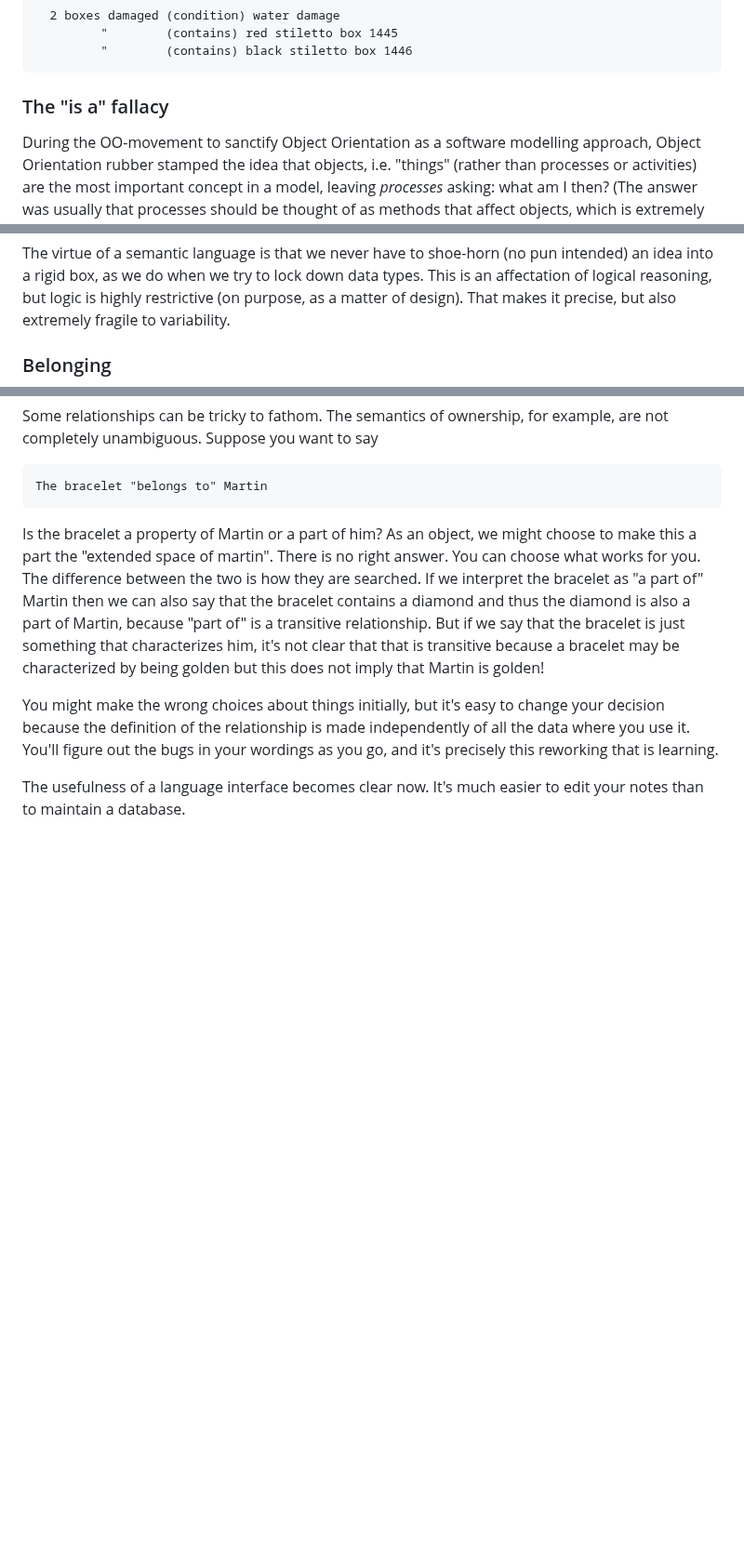
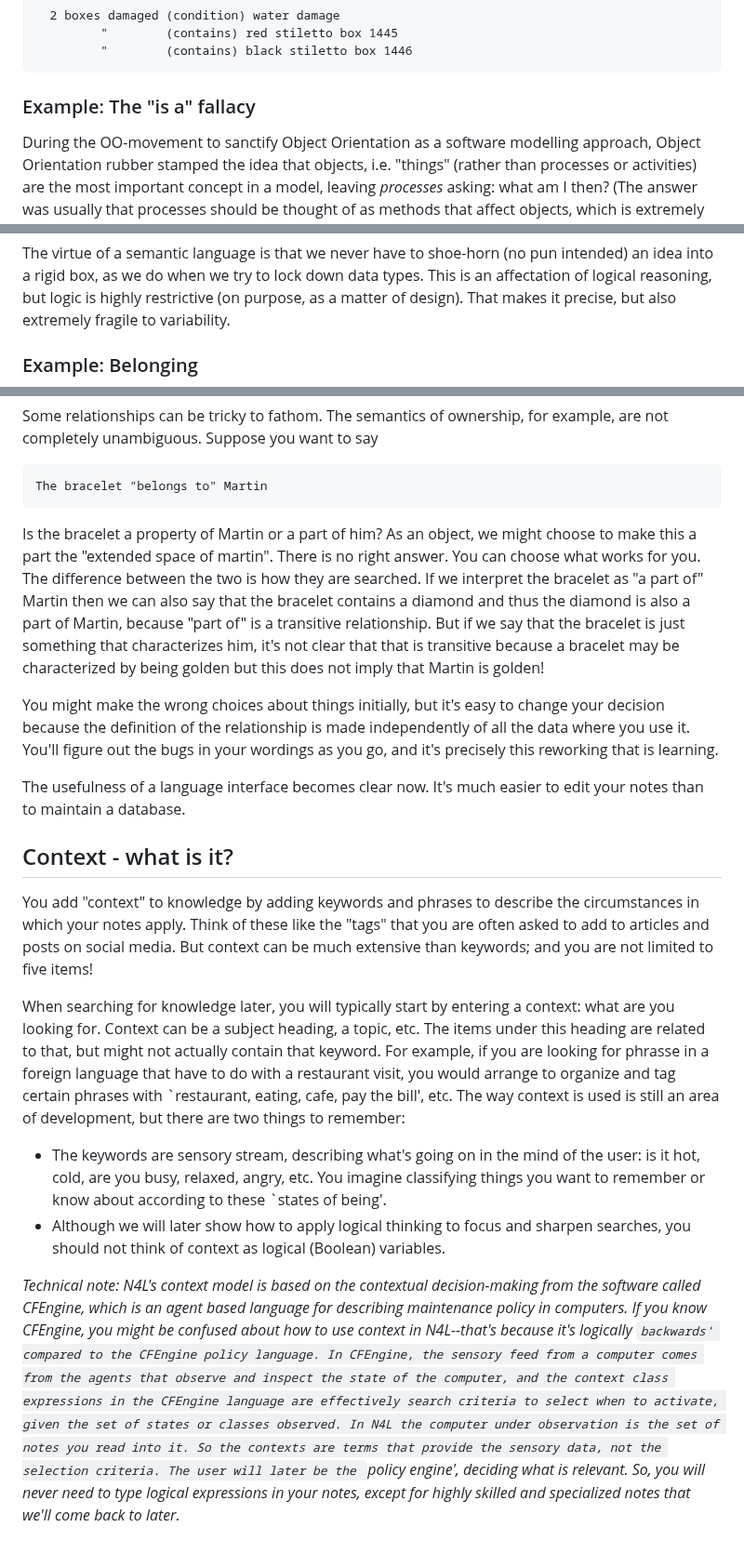
Before and after one commit to shdlabs/SSTorytime, a Markdown page: docs/N4L.md, 3 parts joined by grey strips. Shown at 93% size. GitHub-like rendering; blank space fills up the shorter version.

Commit message:
Add notes about context

```diff
--- a/docs/N4L.md
+++ b/docs/N4L.md
@@ -504,7 +504,7 @@ For instance, now we can explain the event further:
          "        (contains) black stiletto box 1446
 </pre>
 
-### The "is a" fallacy
+### Example: The "is a" fallacy
 
 During the OO-movement to sanctify Object Orientation as a software modelling approach,
 Object Orientation rubber stamped
@@ -546,7 +546,7 @@ lock down data types. This is an affectation of logical reasoning,
 but logic is highly restrictive (on purpose, as a matter of design).
 That makes it precise, but also extremely fragile to variability.
 
-### Belonging
+### Example: Belonging
 
 Some relationships can be tricky to fathom. The semantics of ownership,
 for example, are not completely unambiguous. Suppose you want to say
@@ -575,3 +575,35 @@ that is learning.
 The usefulness
 of a language interface becomes clear now. It's much easier to edit your notes than to maintain
 a database.
+
+
+## Context - what is it?
+
+You add "context" to knowledge by adding keywords and phrases to describe the circumstances
+in which your notes apply. Think of these like the "tags" that you are often asked to
+add to articles and posts on social media. But context can be much extensive than keywords; and you
+are not limited to five items!
+
+When searching for knowledge later, you will typically start by entering a context: what are
+you looking for. Context can be a subject heading, a topic, etc. The items under this heading
+are related to that, but might not actually contain that keyword. For example, if you are looking
+for phrasse in a foreign language that have to do with a restaurant visit, you would arrange to
+organize and tag certain phrases with `restaurant, eating, cafe, pay the bill', etc.
+The way context is used is still an area of development, but there are two things to remember:
+
+* The keywords are sensory stream, describing what's going on in the mind of the user: is it hot, cold, are
+you busy, relaxed, angry, etc. You imagine classifying things you want to remember or know about
+according to these `states of being'.
+* Although we will later show how to apply logical thinking to focus and sharpen searches, you should
+not think of context as logical (Boolean) variables.
+
+*Technical note: N4L's context model is based on the contextual decision-making from the software called CFEngine,
+which is an agent based language for describing maintenance policy in computers.
+If you know CFEngine, you might be confused about how to use context in N4L--that's because it's logically
+`backwards' compared to the CFEngine policy language. In CFEngine, the sensory feed from a computer comes
+from the agents that observe and inspect the state of the computer, and the context class expressions
+in the CFEngine language are effectively search criteria to select when to activate, given the set of
+states or classes observed. In N4L the computer under observation is the set of notes you read into it.
+So the contexts are terms that provide the sensory data, not the selection criteria. The user will later
+be the `policy engine', deciding what is relevant. So, you will never need to type logical expressions in
+your notes, except for highly skilled and specialized notes that we'll come back to later.*
```
Also changed, not shown: src/README.md (+1 -1 lines).
